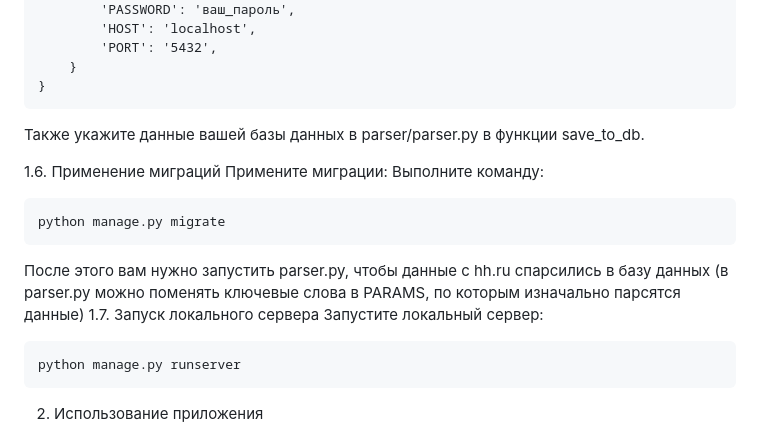
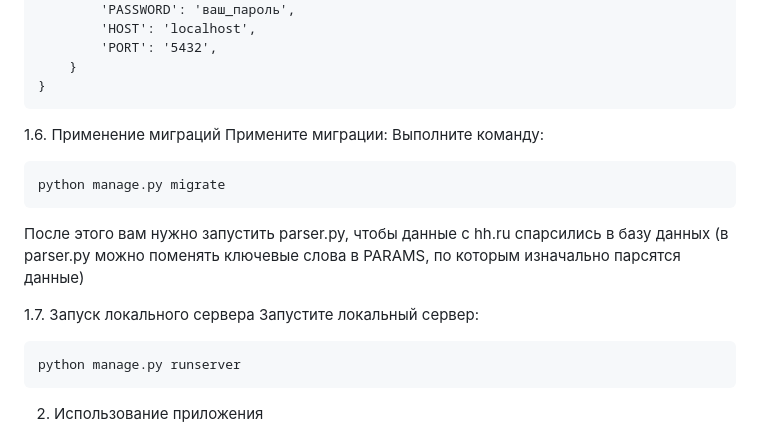
Before and after one commit to Sn0wEagle1/hh_vacancies, a Markdown page: README.md, the part around the change. Rendered like a GitHub page.

````diff
--- a/README.md
+++ b/README.md
@@ -47,7 +47,6 @@ DATABASES = {
     }
 }
 ```
-Также укажите данные вашей базы данных в parser/parser.py в функции save_to_db.
 
 1.6. Применение миграций
 Примените миграции:
@@ -56,6 +55,7 @@ DATABASES = {
 python manage.py migrate
 ```
 После этого вам нужно запустить parser.py, чтобы данные с hh.ru спарсились в базу данных  (в parser.py можно поменять ключевые слова в PARAMS, по которым изначально парсятся данные)
+
 1.7. Запуск локального сервера
 Запустите локальный сервер:
 ```
````
